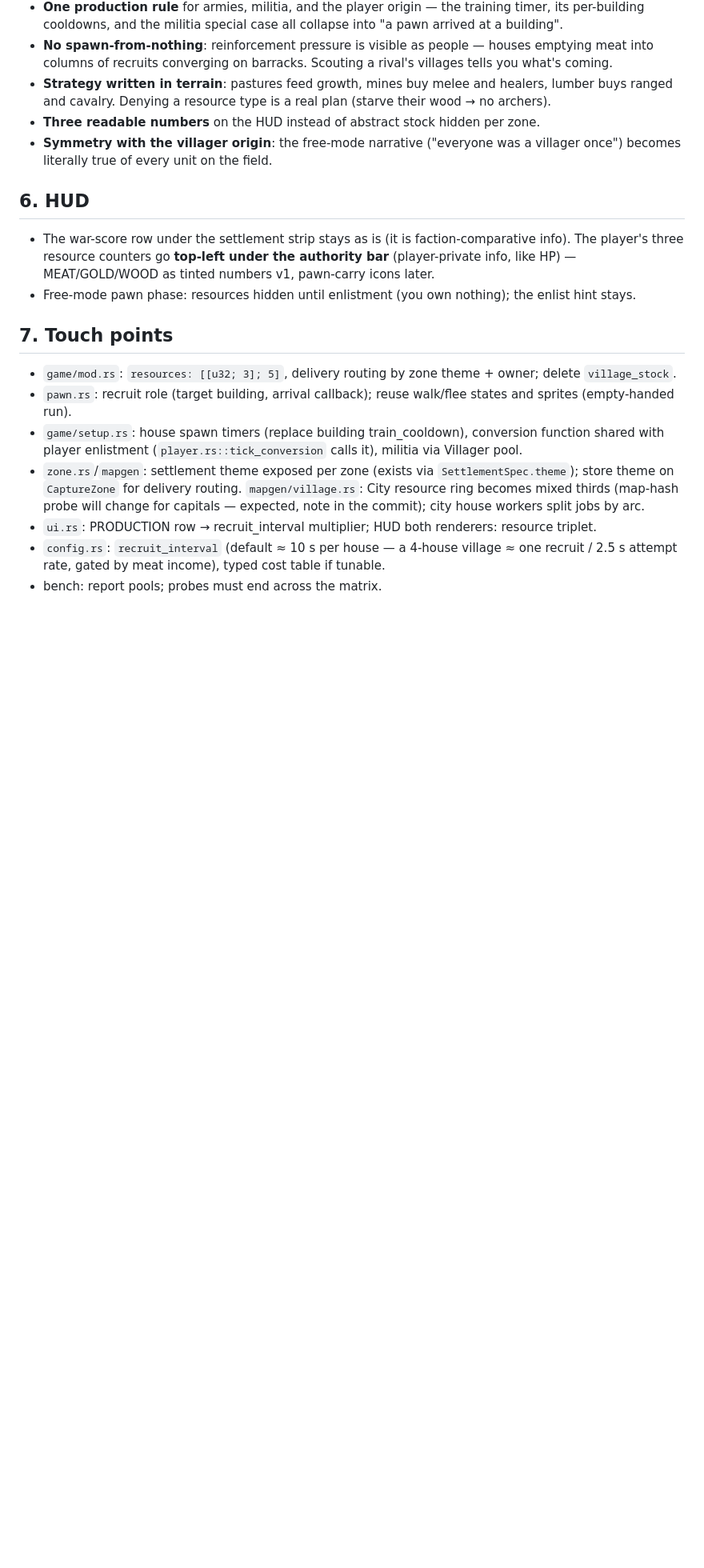
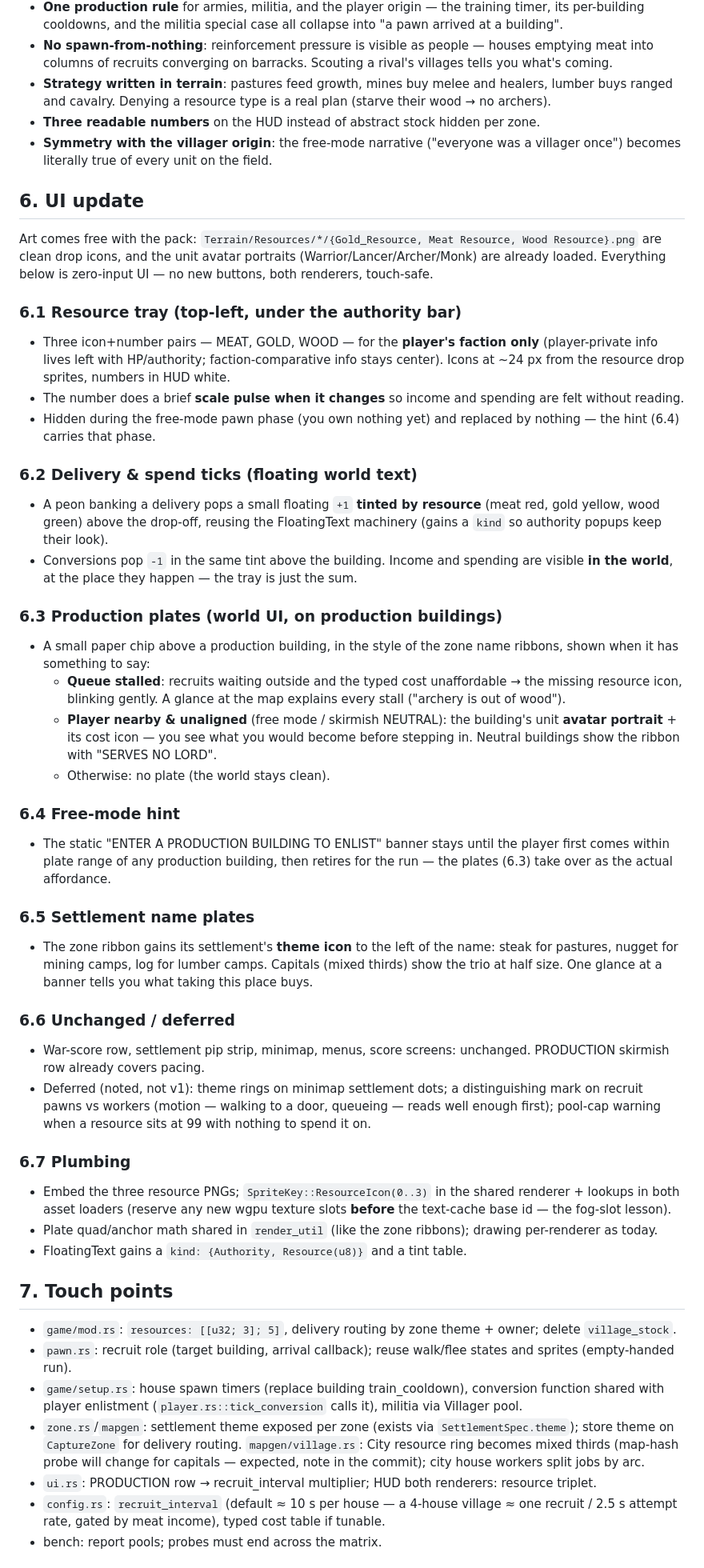
Before and after one commit to arte-fact/the-battlefield, a Markdown page: docs/plans/pawn-economy.md, the part around one of its changes. Shown at 80% size. GitHub-like rendering; blank space fills up the shorter version.

Commit message:
docs: pawn-economy UI spec — resource tray, delivery ticks, production plates, theme banners
Claude-Session: https://claude.ai/code/session_01QDhGfeSn8LYthzcwxLmofY

```diff
--- a/docs/plans/pawn-economy.md
+++ b/docs/plans/pawn-economy.md
@@ -149,14 +149,81 @@ the map.
   ("everyone was a villager once") becomes literally true of every
   unit on the field.
 
-## 6. HUD
+## 6. UI update
 
-- The war-score row under the settlement strip stays as is (it is
-  faction-comparative info). The player's three resource counters go
-  **top-left under the authority bar** (player-private info, like HP)
-  — MEAT/GOLD/WOOD as tinted numbers v1, pawn-carry icons later.
-- Free-mode pawn phase: resources hidden until enlistment (you own
-  nothing); the enlist hint stays.
+Art comes free with the pack: `Terrain/Resources/*/{Gold_Resource,
+Meat Resource, Wood Resource}.png` are clean drop icons, and the unit
+avatar portraits (Warrior/Lancer/Archer/Monk) are already loaded.
+Everything below is zero-input UI — no new buttons, both renderers,
+touch-safe.
+
+### 6.1 Resource tray (top-left, under the authority bar)
+
+- Three icon+number pairs — MEAT, GOLD, WOOD — for the **player's
+  faction only** (player-private info lives left with HP/authority;
+  faction-comparative info stays center). Icons at ~24 px from the
+  resource drop sprites, numbers in HUD white.
+- The number does a brief **scale pulse when it changes** so income
+  and spending are felt without reading.
+- Hidden during the free-mode pawn phase (you own nothing yet) and
+  replaced by nothing — the hint (6.4) carries that phase.
+
+### 6.2 Delivery & spend ticks (floating world text)
+
+- A peon banking a delivery pops a small floating `+1` **tinted by
+  resource** (meat red, gold yellow, wood green) above the drop-off,
+  reusing the FloatingText machinery (gains a `kind` so authority
+  popups keep their look).
+- Conversions pop `-1` in the same tint above the building. Income
+  and spending are visible **in the world**, at the place they
+  happen — the tray is just the sum.
+
+### 6.3 Production plates (world UI, on production buildings)
+
+- A small paper chip above a production building, in the style of the
+  zone name ribbons, shown when it has something to say:
+  - **Queue stalled**: recruits waiting outside and the typed cost
+    unaffordable → the missing resource icon, blinking gently. A
+    glance at the map explains every stall ("archery is out of wood").
+  - **Player nearby & unaligned** (free mode / skirmish NEUTRAL): the
+    building's unit **avatar portrait** + its cost icon — you see
+    what you would become before stepping in. Neutral buildings show
+    the ribbon with "SERVES NO LORD".
+  - Otherwise: no plate (the world stays clean).
+
+### 6.4 Free-mode hint
+
+- The static "ENTER A PRODUCTION BUILDING TO ENLIST" banner stays
+  until the player first comes within plate range of any production
+  building, then retires for the run — the plates (6.3) take over as
+  the actual affordance.
+
+### 6.5 Settlement name plates
+
+- The zone ribbon gains its settlement's **theme icon** to the left of
+  the name: steak for pastures, nugget for mining camps, log for
+  lumber camps. Capitals (mixed thirds) show the trio at half size.
+  One glance at a banner tells you what taking this place buys.
+
+### 6.6 Unchanged / deferred
+
+- War-score row, settlement pip strip, minimap, menus, score screens:
+  unchanged. PRODUCTION skirmish row already covers pacing.
+- Deferred (noted, not v1): theme rings on minimap settlement dots; a
+  distinguishing mark on recruit pawns vs workers (motion — walking
+  to a door, queueing — reads well enough first); pool-cap warning
+  when a resource sits at 99 with nothing to spend it on.
+
+### 6.7 Plumbing
+
+- Embed the three resource PNGs; `SpriteKey::ResourceIcon(0..3)` in
+  the shared renderer + lookups in both asset loaders (reserve any
+  new wgpu texture slots **before** the text-cache base id — the
+  fog-slot lesson).
+- Plate quad/anchor math shared in `render_util` (like the zone
+  ribbons); drawing per-renderer as today.
+- FloatingText gains a `kind: {Authority, Resource(u8)}` and a tint
+  table.
 
 ## 7. Touch points
 
```
Also changed, not shown: other parts of docs/plans/pawn-economy.md (+7 -4 lines).
